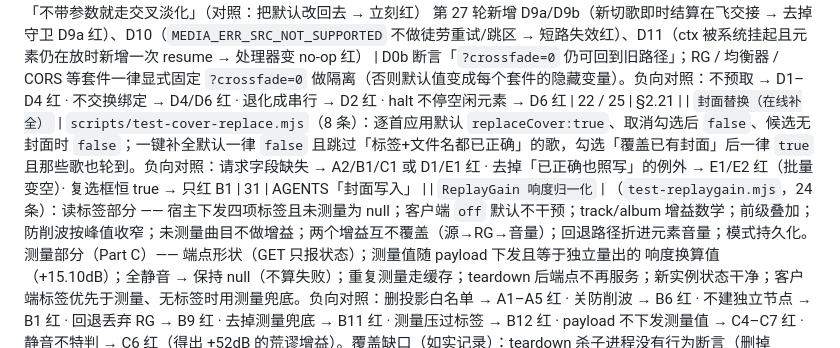
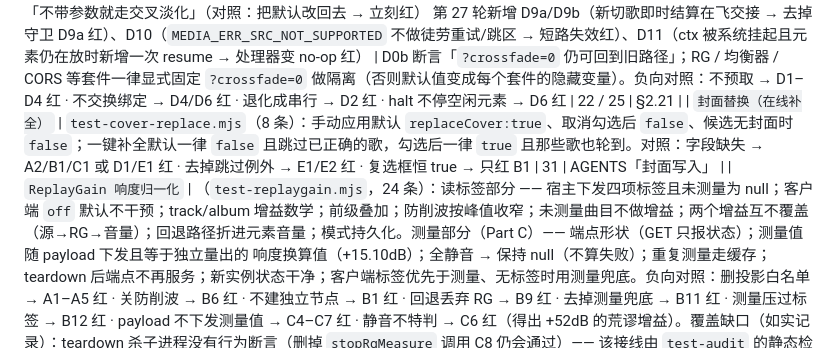
Before and after one commit to heshuren371/dsh-music-player, a Markdown page: docs/gates.md, the part around the change. Rendered like a GitHub page.

```diff
--- a/docs/gates.md
+++ b/docs/gates.md
@@ -40,6 +40,6 @@ dispose 不停波形 → `test-audit` 静态接线检查红 | 24–25 | §2.23
 D0b 断言「`?crossfade=0` 仍可回到旧路径」；RG / 均衡器 / CORS 等套件一律显式固定
 `?crossfade=0` 做隔离（否则默认值变成每个套件的隐藏变量）。负向对照：不预取 → D1–D4 红 ·
 不交换绑定 → D4/D6 红 · 退化成串行 → D2 红 · halt 不停空闲元素 → D6 红 | 22 / 25 | §2.21 |
-| `封面替换（在线补全）` | `scripts/test-cover-replace.mjs`（8 条）：逐首应用默认 `replaceCover:true`、取消勾选后 `false`、候选无封面时 `false`；一键补全默认一律 `false` 且跳过「标签+文件名都已正确」的歌，勾选「覆盖已有封面」后一律 `true` 且那些歌也轮到。负向对照：请求字段缺失 → A2/B1/C1 或 D1/E1 红 · 去掉「已正确也照写」的例外 → E1/E2 红（批量变空）· 复选框恒 true → 只红 B1 | 31 | AGENTS「封面写入」 |
+| `封面替换（在线补全）` | `test-cover-replace.mjs`（8 条）：手动应用默认 `replaceCover:true`、取消勾选后 `false`、候选无封面时 `false`；一键补全默认一律 `false` 且跳过已正确的歌，勾选后一律 `true` 且那些歌也轮到。对照：字段缺失 → A2/B1/C1 或 D1/E1 红 · 去掉跳过例外 → E1/E2 红 · 复选框恒 true → 只红 B1 | 31 | AGENTS「封面写入」 |
 | `ReplayGain 响度归一化` | （`test-replaygain.mjs`，24 条）：读标签部分 —— 宿主下发四项标签且未测量为 null；客户端 `off` 默认不干预；track/album 增益数学；前级叠加；防削波按峰值收窄；未测量曲目不做增益；两个增益互不覆盖（源→RG→音量）；回退路径折进元素音量；模式持久化。测量部分（Part C）—— 端点形状（GET 只报状态）；测量值随 payload 下发且等于独立量出的 响度换算值（+15.10dB）；全静音 → 保持 null（不算失败）；重复测量走缓存；teardown 后端点不再服务；新实例状态干净；客户端标签优先于测量、无标签时用测量兜底。负向对照：删投影白名单 → A1–A5 红 · 关防削波 → B6 红 · 不建独立节点 → B1 红 · 回退丢弃 RG → B9 红 · 去掉测量兜底 → B11 红 · 测量压过标签 → B12 红 · payload 不下发测量值 → C4–C7 红 · 静音不特判 → C6 红（得出 +52dB 的荒谬增益）。覆盖缺口（如实记录）：teardown 杀子进程没有行为断言（删掉 `stopRgMeasure` 调用 C8 仍会通过）—— 该接线由 `test-audit` 的静态检查覆盖 | 21 | §2.20 |
 | `音频常驻输出流 + 媒体 CORS` | （`test-audio-graph.mjs`）：起播建一个常驻 AudioContext 且换歌不重建；元素音量置中性、增益在图里；同源不设 crossOrigin / 跨源必须带；未确认 CORS 前不建图；建图失败与 `?musicGraph=0` 均回退；`halt()` 只 suspend。宿主侧：窄名单回显 ACAO（非名单一个头都不给）、媒体端点应答 `OPTIONS` 预检、平台路由拒绝跨源预检 | 19 | §2.19 |
```
Also changed, not shown: docs/audit-ledger.md (+9 -0 lines).
